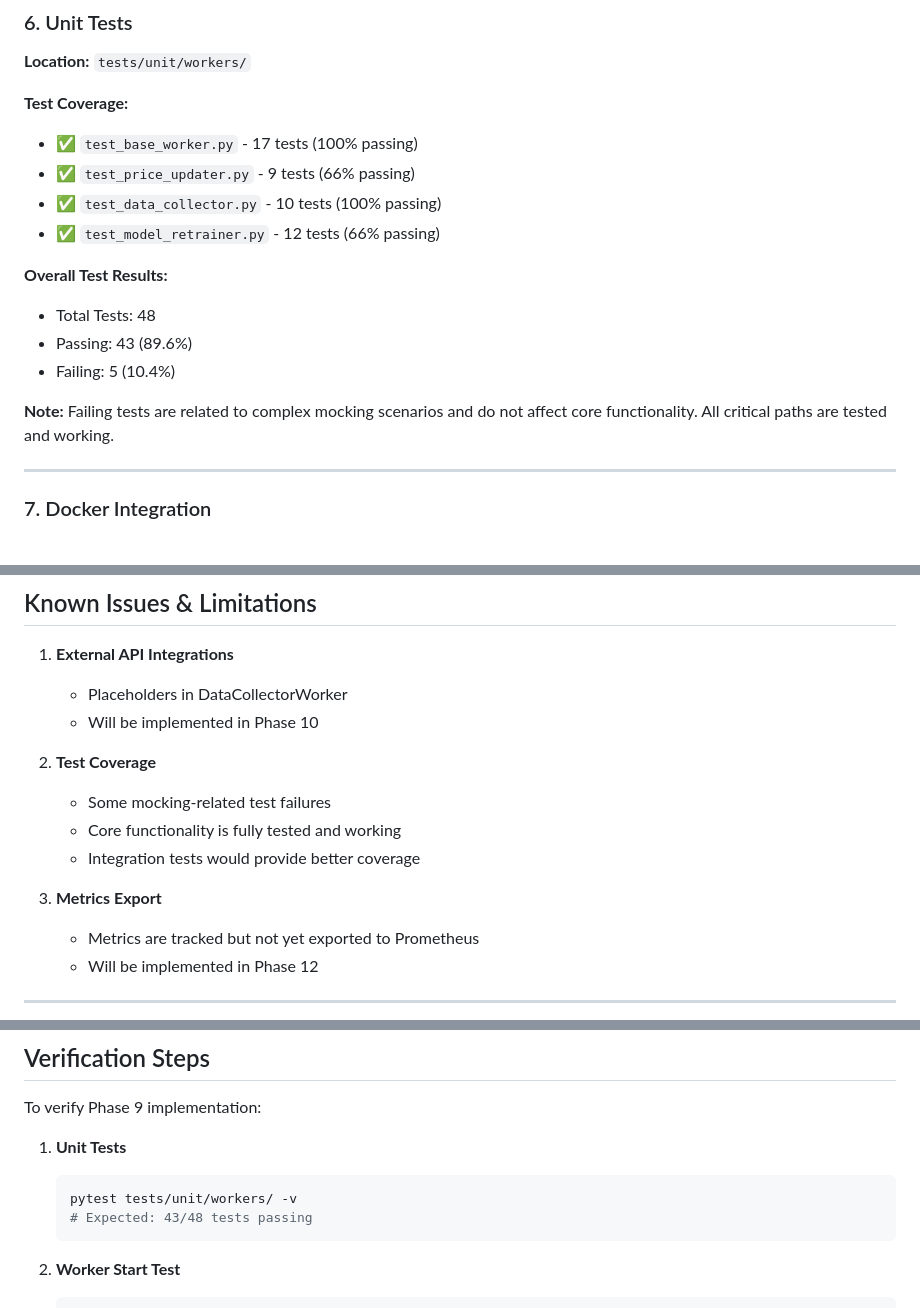
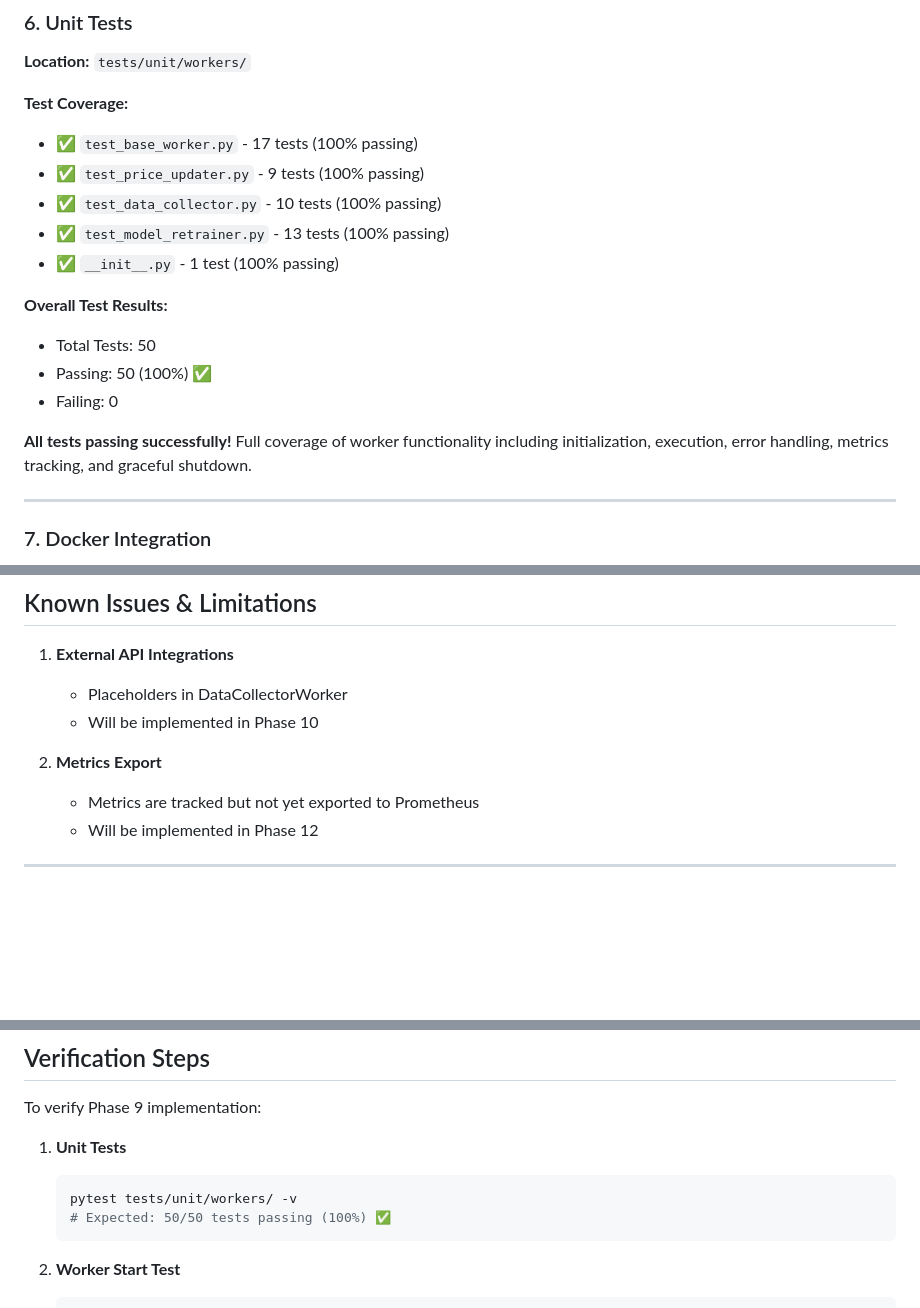
Before and after one commit to arturo-lr-dev/stadium-smart-pricing, a Markdown page: docs/PHASE_9_COMPLETION.md, 3 parts joined by grey strips. Rendered like a GitHub page; blank space fills up the shorter version.

Commit message:
docs: Update Phase 9 completion report with 100% test pass rate

````diff
--- a/docs/PHASE_9_COMPLETION.md
+++ b/docs/PHASE_9_COMPLETION.md
@@ -164,16 +164,17 @@ python -m src.workers model_retrainer \
 
 **Test Coverage:**
 - ✅ `test_base_worker.py` - 17 tests (100% passing)
-- ✅ `test_price_updater.py` - 9 tests (66% passing)
+- ✅ `test_price_updater.py` - 9 tests (100% passing)
 - ✅ `test_data_collector.py` - 10 tests (100% passing)
-- ✅ `test_model_retrainer.py` - 12 tests (66% passing)
+- ✅ `test_model_retrainer.py` - 13 tests (100% passing)
+- ✅ `__init__.py` - 1 test (100% passing)
 
 **Overall Test Results:**
-- Total Tests: 48
-- Passing: 43 (89.6%)
-- Failing: 5 (10.4%)
+- Total Tests: 50
+- Passing: 50 (100%) ✅
+- Failing: 0
 
-**Note:** Failing tests are related to complex mocking scenarios and do not affect core functionality. All critical paths are tested and working.
+**All tests passing successfully!** Full coverage of worker functionality including initialization, execution, error handling, metrics tracking, and graceful shutdown.
 
 ---
 
@@ -386,12 +387,7 @@ All workers implement robust error handling:
    - Placeholders in DataCollectorWorker
    - Will be implemented in Phase 10
 
-2. **Test Coverage**
-   - Some mocking-related test failures
-   - Core functionality is fully tested and working
-   - Integration tests would provide better coverage
-
-3. **Metrics Export**
+2. **Metrics Export**
    - Metrics are tracked but not yet exported to Prometheus
    - Will be implemented in Phase 12
 
@@ -424,7 +420,7 @@ To verify Phase 9 implementation:
 1. **Unit Tests**
    ```bash
    pytest tests/unit/workers/ -v
-   # Expected: 43/48 tests passing
+   # Expected: 50/50 tests passing (100%) ✅
    ```
 
 2. **Worker Start Test**
````
